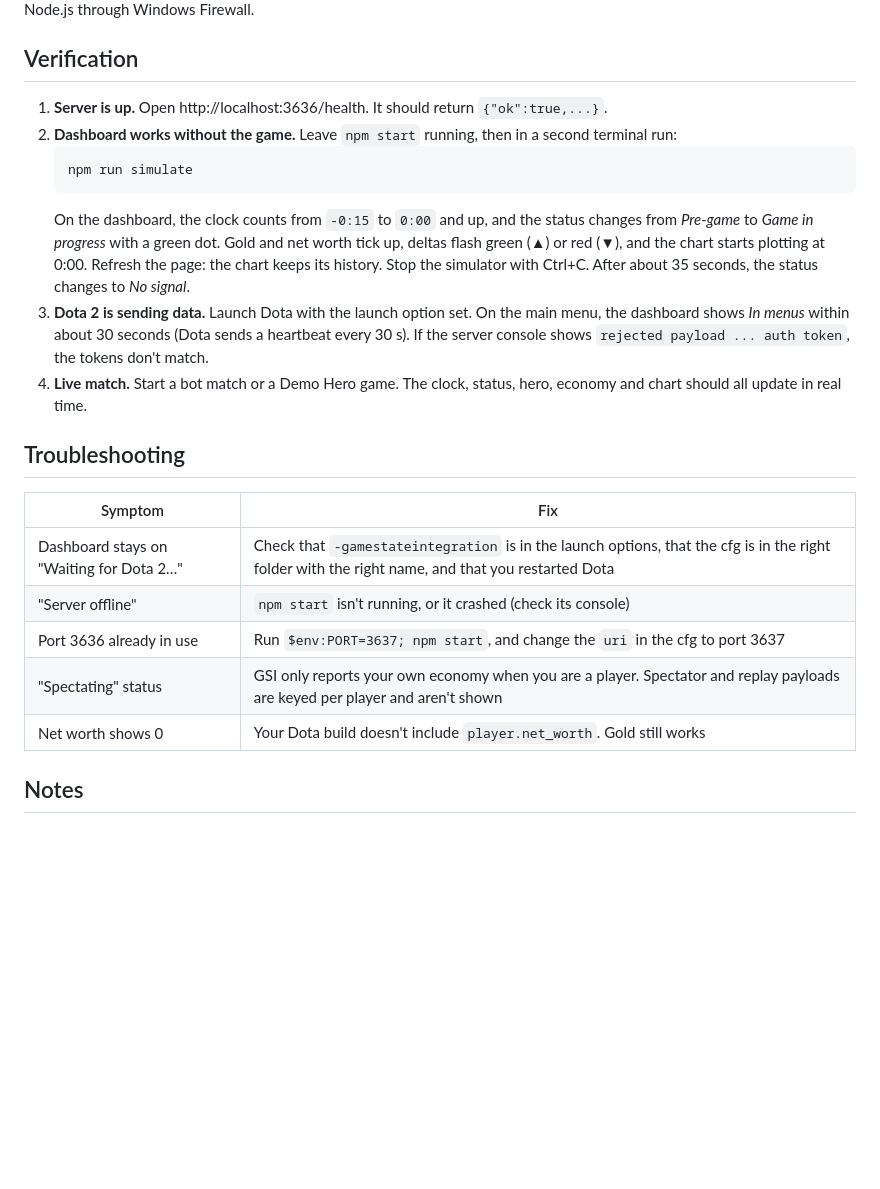
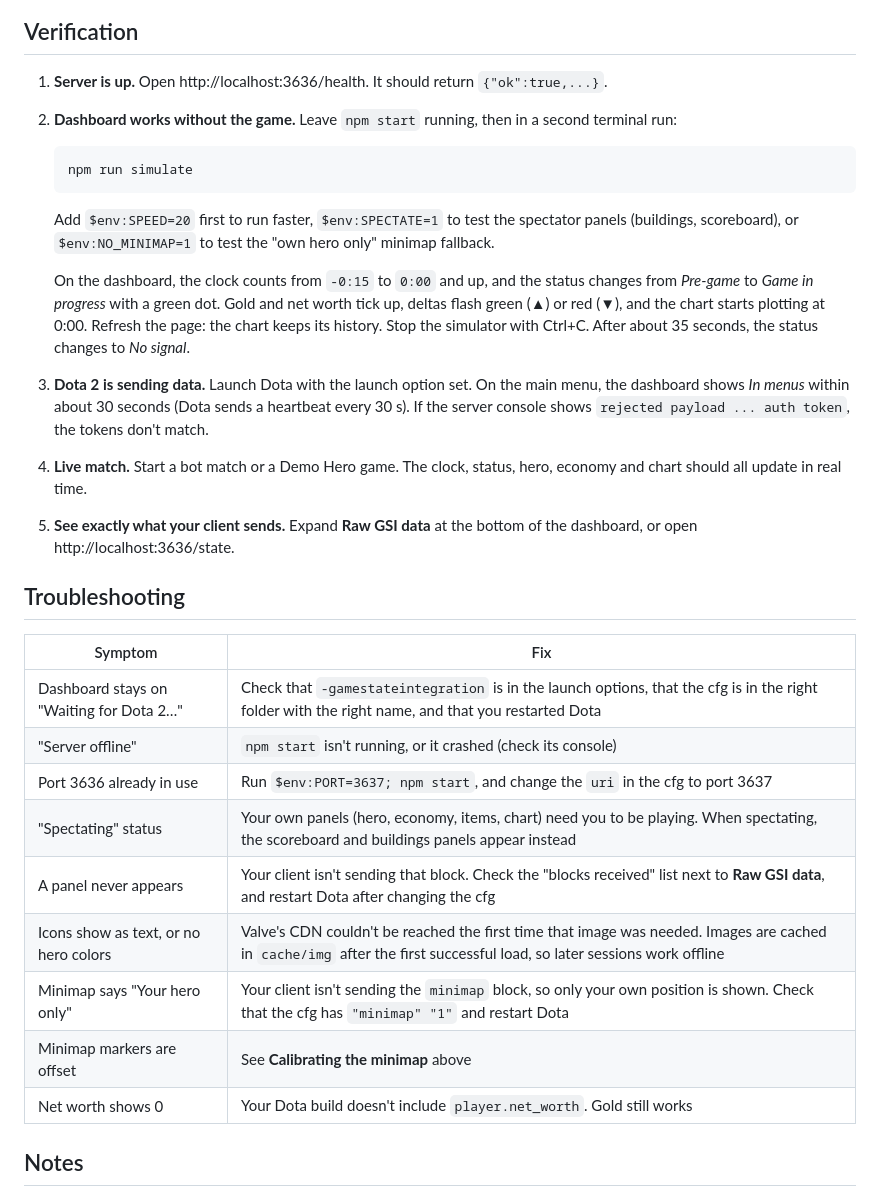
Before and after one commit to QueenieeQ/dota_dual_monitor_GSI_intergration, a Markdown page: README.md, the part around one of its changes. Drawn GitHub-style; blank space fills up the shorter version.

````diff
--- a/README.md
+++ b/README.md
@@ -81,9 +127,12 @@ To view it from a tablet or phone on the same network, use `http://<this-PC's-LA
    ```powershell
    npm run simulate
    ```
+   Add `$env:SPEED=20` first to run faster, `$env:SPECTATE=1` to test the spectator panels (buildings, scoreboard), or `$env:NO_MINIMAP=1` to test the "own hero only" minimap fallback.
+
    On the dashboard, the clock counts from `-0:15` to `0:00` and up, and the status changes from *Pre-game* to *Game in progress* with a green dot. Gold and net worth tick up, deltas flash green (▲) or red (▼), and the chart starts plotting at 0:00. Refresh the page: the chart keeps its history. Stop the simulator with Ctrl+C. After about 35 seconds, the status changes to *No signal*.
 3. **Dota 2 is sending data.** Launch Dota with the launch option set. On the main menu, the dashboard shows *In menus* within about 30 seconds (Dota sends a heartbeat every 30 s). If the server console shows `rejected payload ... auth token`, the tokens don't match.
 4. **Live match.** Start a bot match or a Demo Hero game. The clock, status, hero, economy and chart should all update in real time.
+5. **See exactly what your client sends.** Expand **Raw GSI data** at the bottom of the dashboard, or open http://localhost:3636/state.
 
 ## Troubleshooting
 
@@ -92,7 +141,11 @@ To view it from a tablet or phone on the same network, use `http://<this-PC's-LA
 | Dashboard stays on "Waiting for Dota 2…" | Check that `-gamestateintegration` is in the launch options, that the cfg is in the right folder with the right name, and that you restarted Dota |
 | "Server offline" | `npm start` isn't running, or it crashed (check its console) |
 | Port 3636 already in use | Run `$env:PORT=3637; npm start`, and change the `uri` in the cfg to port 3637 |
-| "Spectating" status | GSI only reports your own economy when you are a player. Spectator and replay payloads are keyed per player and aren't shown |
+| "Spectating" status | Your own panels (hero, economy, items, chart) need you to be playing. When spectating, the scoreboard and buildings panels appear instead |
+| A panel never appears | Your client isn't sending that block. Check the "blocks received" list next to **Raw GSI data**, and restart Dota after changing the cfg |
+| Icons show as text, or no hero colors | Valve's CDN couldn't be reached the first time that image was needed. Images are cached in `cache/img` after the first successful load, so later sessions work offline |
+| Minimap says "Your hero only" | Your client isn't sending the `minimap` block, so only your own position is shown. Check that the cfg has `"minimap" "1"` and restart Dota |
+| Minimap markers are offset | See **Calibrating the minimap** above |
 | Net worth shows 0 | Your Dota build doesn't include `player.net_worth`. Gold still works |
 
 ## Notes
````
Also changed, not shown: other parts of README.md (+49 -3 lines).
